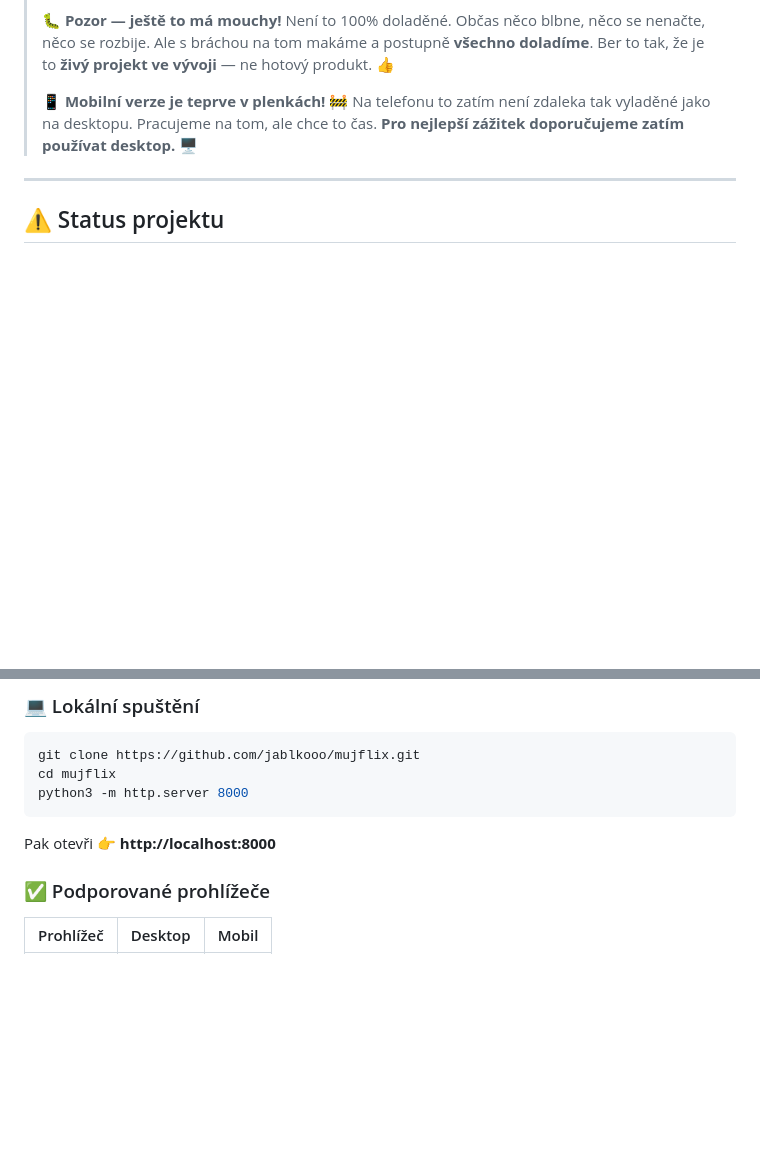
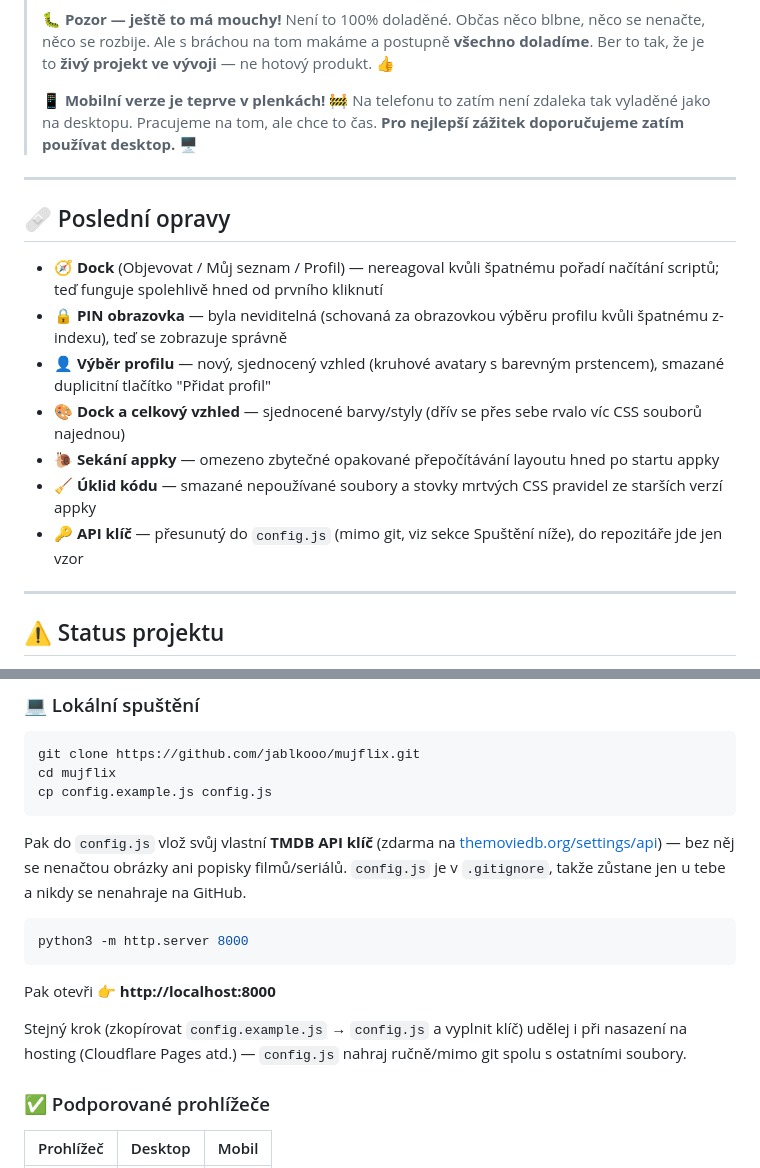
Before and after one commit to jablkooo/mujflix, a Markdown page: README.md, 2 parts joined by grey strips. Drawn GitHub-style; blank space fills up the shorter version.

````diff
--- a/README.md
+++ b/README.md
@@ -37,6 +37,18 @@ MůjFlix je **osobní streamovací hub** ve stylu Netflixu — jedno místo, kde
 > 🐛 **Pozor — ještě to má mouchy!** Není to 100% doladěné. Občas něco blbne, něco se nenačte, něco se rozbije. Ale s bráchou na tom makáme a postupně **všechno doladíme**. Ber to tak, že je to **živý projekt ve vývoji** — ne hotový produkt. 👍
 >
 > 📱 **Mobilní verze je teprve v plenkách!** 🚧 Na telefonu to zatím není zdaleka tak vyladěné jako na desktopu. Pracujeme na tom, ale chce to čas. **Pro nejlepší zážitek doporučujeme zatím používat desktop.** 🖥️
+
+---
+
+## 🩹 Poslední opravy
+
+- 🧭 **Dock** (Objevovat / Můj seznam / Profil) — nereagoval kvůli špatnému pořadí načítání scriptů; teď funguje spolehlivě hned od prvního kliknutí
+- 🔒 **PIN obrazovka** — byla neviditelná (schovaná za obrazovkou výběru profilu kvůli špatnému z-indexu), teď se zobrazuje správně
+- 👤 **Výběr profilu** — nový, sjednocený vzhled (kruhové avatary s barevným prstencem), smazané duplicitní tlačítko "Přidat profil"
+- 🎨 **Dock a celkový vzhled** — sjednocené barvy/styly (dřív se přes sebe rvalo víc CSS souborů najednou)
+- 🐌 **Sekání appky** — omezeno zbytečné opakované přepočítávání layoutu hned po startu appky
+- 🧹 **Úklid kódu** — smazané nepoužívané soubory a stovky mrtvých CSS pravidel ze starších verzí appky
+- 🔑 **API klíč** — přesunutý do `config.js` (mimo git, viz sekce Spuštění níže), do repozitáře jde jen vzor
 
 ---
 
@@ -153,10 +165,23 @@ Nejjednodušší způsob — otevřít nasazenou verzi v prohlížeči. Pokud je
 ```bash
 git clone https://github.com/jablkooo/mujflix.git
 cd mujflix
+cp config.example.js config.js
+```
+
+Pak do `config.js` vlož svůj vlastní **TMDB API klíč** (zdarma na
+[themoviedb.org/settings/api](https://www.themoviedb.org/settings/api)) —
+bez něj se nenačtou obrázky ani popisky filmů/seriálů. `config.js` je v
+`.gitignore`, takže zůstane jen u tebe a nikdy se nenahraje na GitHub.
+
+```bash
 python3 -m http.server 8000
 ```
 
 Pak otevři 👉 **http://localhost:8000**
+
+Stejný krok (zkopírovat `config.example.js` → `config.js` a vyplnit klíč)
+udělej i při nasazení na hosting (Cloudflare Pages atd.) — `config.js`
+nahraj ručně/mimo git spolu s ostatními soubory.
 
 ### ✅ Podporované prohlížeče
 
````
Also changed, not shown: other parts of README.md (+1 -1 lines).
